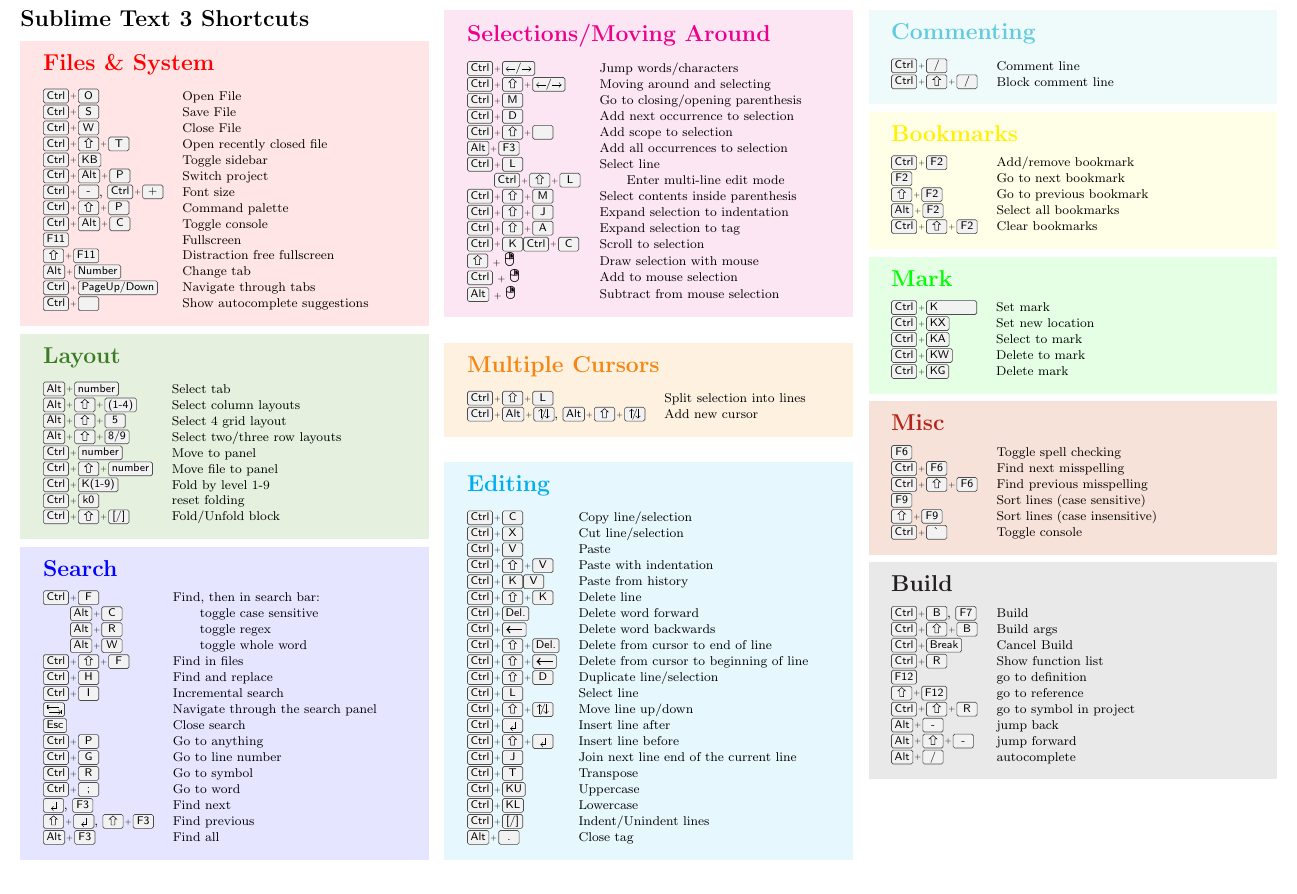
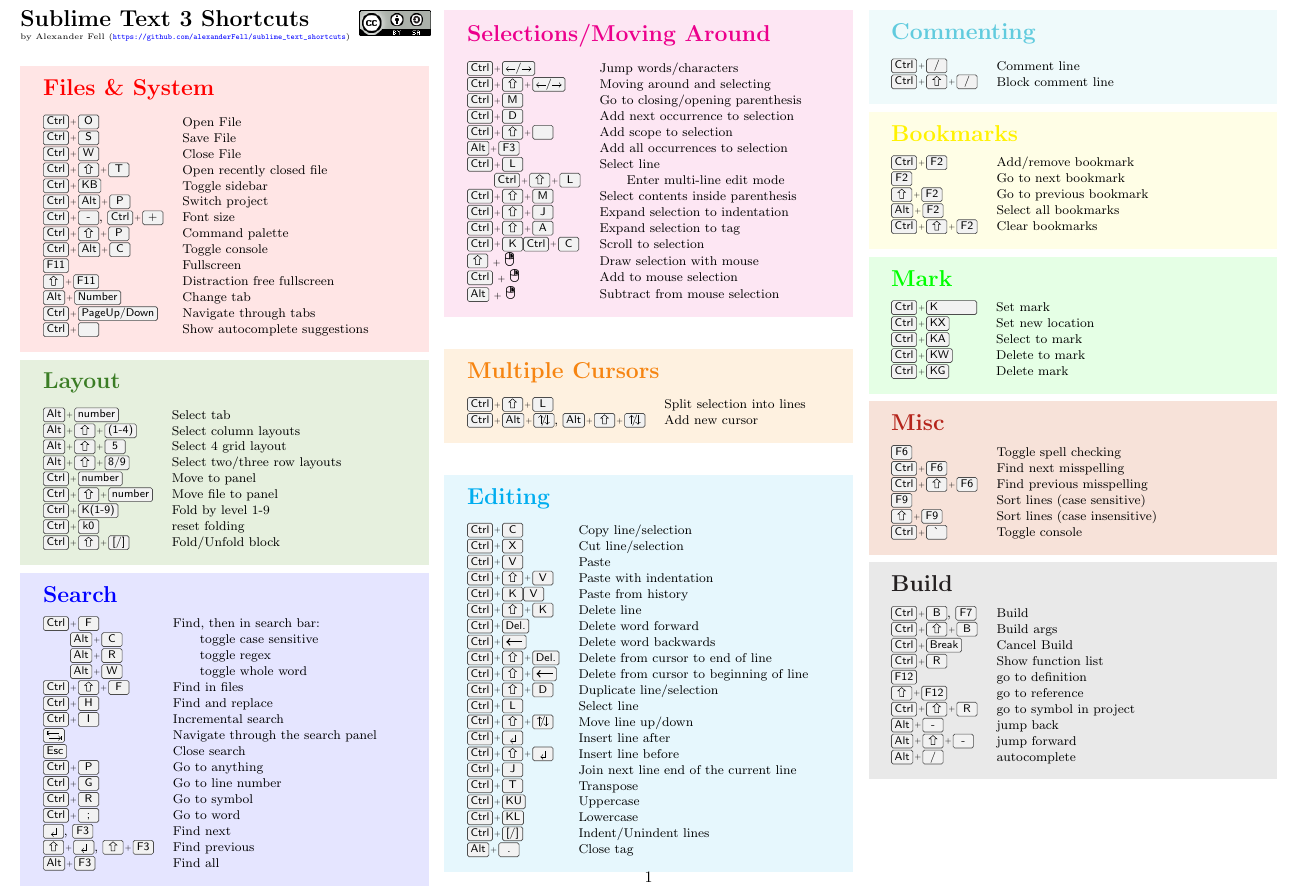
Before and after one commit to alexanderFell/sublime_text_shortcuts, a LaTeX document (sublime_shortcuts.tex): part of the page, cut so that both start at the same text. Compiled offline with pdfLaTeX.

Commit message:
Added CC-BY-SA licensing information.

```diff
--- a/sublime_shortcuts.tex
+++ b/sublime_shortcuts.tex
@@ -11,7 +21,8 @@
 \usepackage[utf8]{inputenc}
 \usepackage{graphicx}
 \usepackage{textcomp}
-
+\usepackage{tikz}
+\usepackage[colorlinks=true, urlcolor=blue]{hyperref}
 \usepackage[margin=1cm, footskip=0.1cm, landscape]{geometry}
 
 
@@ -29,6 +40,14 @@
 \footnotesize
 \begin{multicols}{3}
 \section{Sublime Text 3 Shortcuts}
+\vspace{-1.1em}
+{\tiny by Alexander Fell (\url{https://github.com/alexanderFell/sublime\_text\_shortcuts})}
+
+\begin{tikzpicture}
+	\put (198,12) {\includegraphics[scale=0.5]{cc-by-sa.png}};
+\end{tikzpicture}
+
+
 \begin{tcolorbox}[boxrule=0pt,sharp corners,parbox=false,colback=red!10!white]
 	\section{{\color{red}Files \& System}}
 	\begin{tabular}{@{}ll@{}}
```
Also changed, not shown: LICENSE.txt (added), cc-by-sa.png (added), sublime_shortcuts.tex (10 more changed lines), 1 other file.
